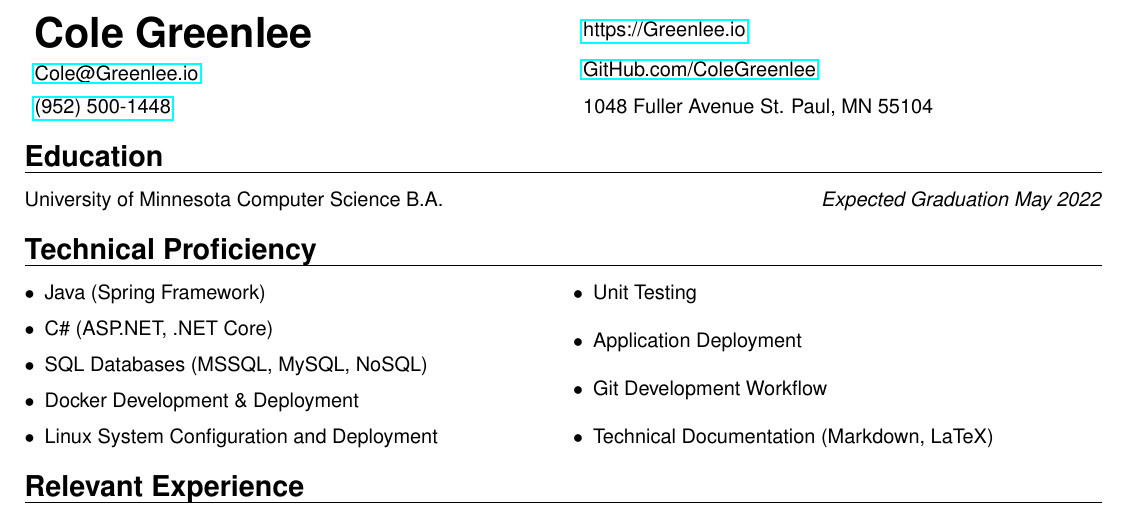
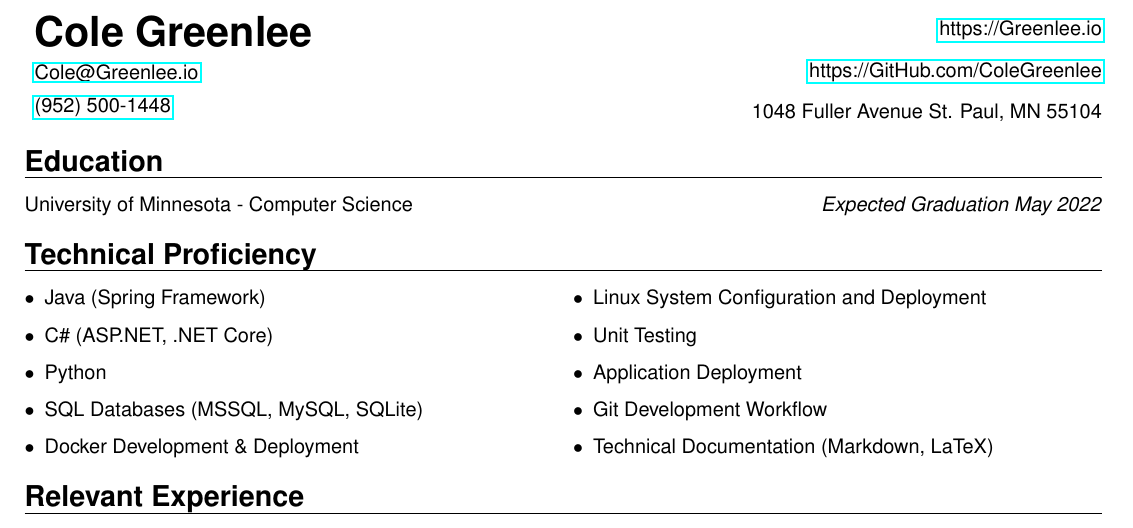
Before and after one commit to ColeGreenlee/Resume, a LaTeX CV (Resume.tex): part of the page, cut so that both start at the same text. Compiled offline with pdfLaTeX.

Commit message:
Resume Update

```diff
--- a/Resume.tex
+++ b/Resume.tex
@@ -62,9 +62,12 @@ top=10mm
 \item\maketitle
 \item\href{mailto:Cole@Greenlee.io}{Cole@Greenlee.io}
 \item\href{tel:+19525001448}{(952) 500-1448}
+\begin{flushright}
+\vspace{-1.5em}
 \item\href{https://Greenlee.io}{https://Greenlee.io}
-\item\href{https://GitHub.com/ColeGreenlee/}{GitHub.com/ColeGreenlee}
+\item\href{https://GitHub.com/ColeGreenlee/}{https://GitHub.com/ColeGreenlee}
 \item 1048 Fuller Avenue St. Paul, MN 55104
+\end{flushright}
 \end{description}
 \end{multicols}
 
@@ -72,7 +75,7 @@ top=10mm
 \vspace{-1.5em}
 \begin{multicols}{2}
 \begin{flushleft}
-University of Minnesota Computer Science B.A.
+University of Minnesota - Computer Science
 \end{flushleft}
 \begin{flushright}
 \textit{Expected Graduation May 2022}
@@ -85,7 +88,8 @@ University of Minnesota Computer Science B.A.
 \begin{itemize}[leftmargin=*]
 	\item Java (Spring Framework)
 	\item C\# (ASP.NET, .NET Core)
-	\item SQL Databases (MSSQL, MySQL, NoSQL)
+	\item Python
+	\item SQL Databases (MSSQL, MySQL, SQLite)
 	\item Docker Development \& Deployment
 	\item Linux System Configuration and Deployment
 	\item Unit Testing
```
Also changed, not shown: Resume.pdf.
